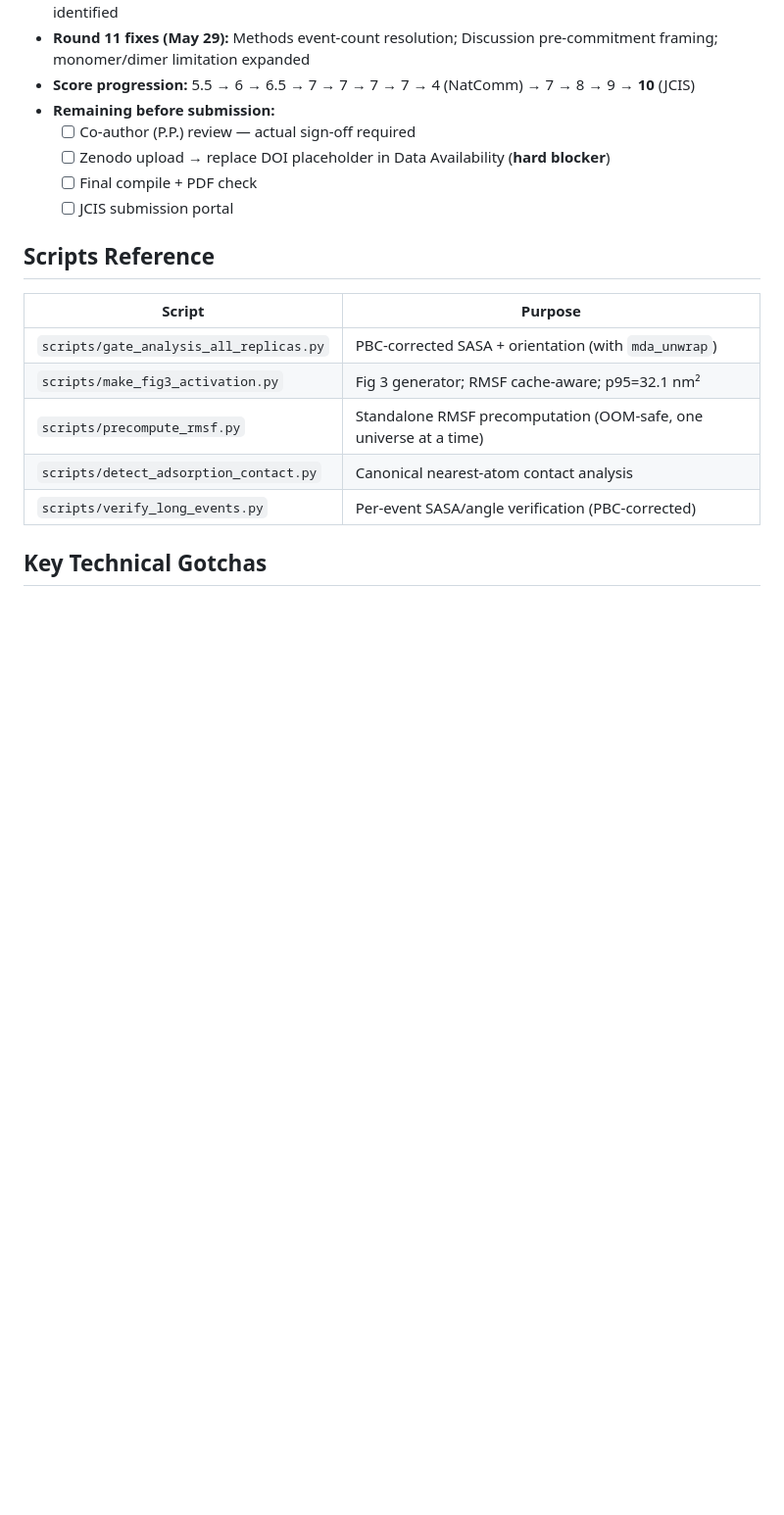
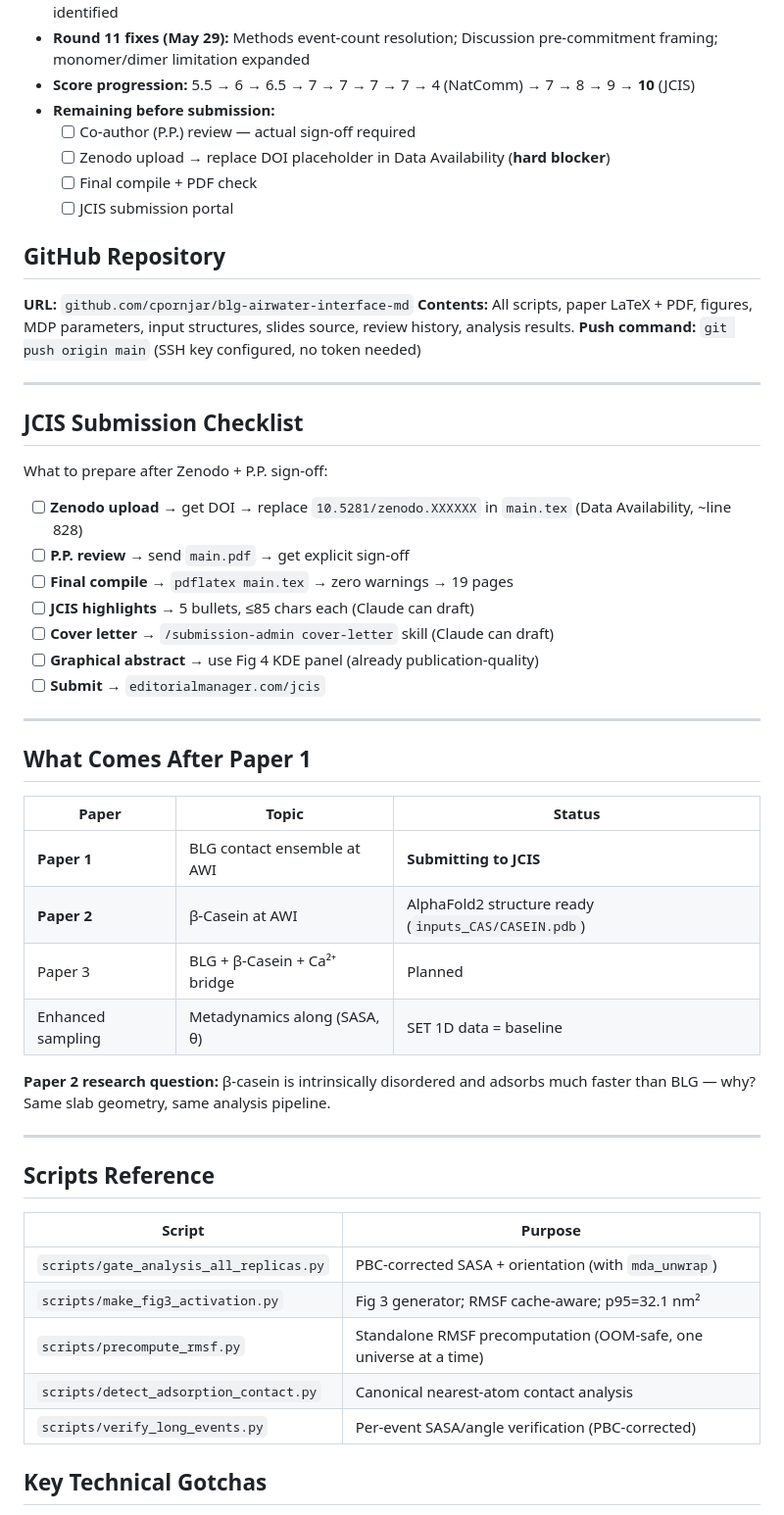
Before and after one commit to cpornjar/blg-airwater-interface-md, a Markdown page: brief_me.md, the part around one of its changes. Shown at 98% size. Rendered like a GitHub page; blank space fills up the shorter version.

```diff
--- a/brief_me.md
+++ b/brief_me.md
@@ -146,6 +154,41 @@ A: After co-author (P.P.) review of mechanism reframing and SET 1D removal. Targ
   - [ ] Final compile + PDF check
   - [ ] JCIS submission portal
 
+## GitHub Repository
+
+**URL:** `github.com/cpornjar/blg-airwater-interface-md`
+**Contents:** All scripts, paper LaTeX + PDF, figures, MDP parameters, input structures, slides source, review history, analysis results.
+**Push command:** `git push origin main` (SSH key configured, no token needed)
+
+---
+
+## JCIS Submission Checklist
+
+What to prepare after Zenodo + P.P. sign-off:
+
+- [ ] **Zenodo upload** → get DOI → replace `10.5281/zenodo.XXXXXX` in `main.tex` (Data Availability, ~line 828)
+- [ ] **P.P. review** → send `main.pdf` → get explicit sign-off
+- [ ] **Final compile** → `pdflatex main.tex` → zero warnings → 19 pages
+- [ ] **JCIS highlights** → 5 bullets, ≤85 chars each (Claude can draft)
+- [ ] **Cover letter** → `/submission-admin cover-letter` skill (Claude can draft)
+- [ ] **Graphical abstract** → use Fig 4 KDE panel (already publication-quality)
+- [ ] **Submit** → `editorialmanager.com/jcis`
+
+---
+
+## What Comes After Paper 1
+
+| Paper | Topic | Status |
+|-------|-------|--------|
+| **Paper 1** | BLG contact ensemble at AWI | **Submitting to JCIS** |
+| **Paper 2** | β-Casein at AWI | AlphaFold2 structure ready (`inputs_CAS/CASEIN.pdb`) |
+| Paper 3 | BLG + β-Casein + Ca²⁺ bridge | Planned |
+| Enhanced sampling | Metadynamics along (SASA, θ) | SET 1D data = baseline |
+
+**Paper 2 research question:** β-casein is intrinsically disordered and adsorbs much faster than BLG — why? Same slab geometry, same analysis pipeline.
+
+---
+
 ## Scripts Reference
 
 | Script | Purpose |
```
Also changed, not shown: other parts of brief_me.md (+17 -9 lines).
